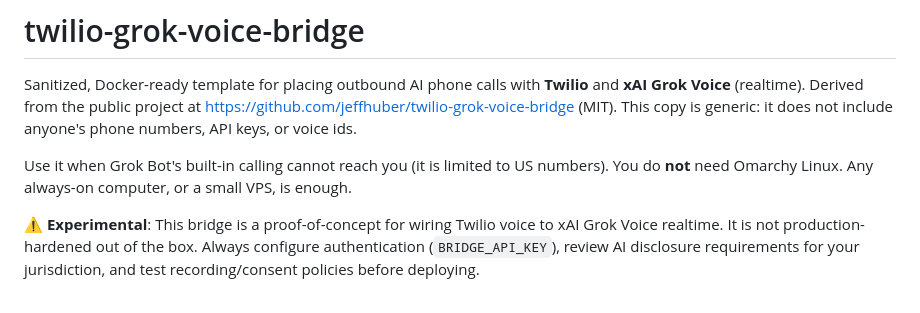
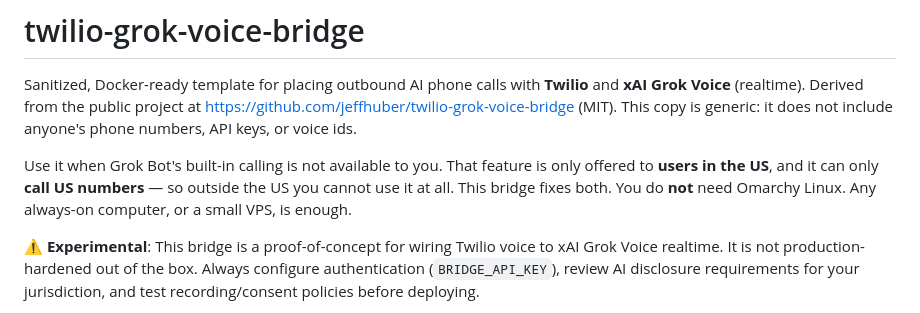
Before and after one commit to forcequit/twilio-grok-voice-bridge, a Markdown page: twilio-grok-voice-bridge/README.md, the part around the change. Drawn GitHub-style.

```diff
--- a/twilio-grok-voice-bridge/README.md
+++ b/twilio-grok-voice-bridge/README.md
@@ -2,7 +2,7 @@
 
 Sanitized, Docker-ready template for placing outbound AI phone calls with **Twilio** and **xAI Grok Voice** (realtime). Derived from the public project at https://github.com/jeffhuber/twilio-grok-voice-bridge (MIT). This copy is generic: it does not include anyone's phone numbers, API keys, or voice ids.
 
-Use it when Grok Bot's built-in calling cannot reach you (it is limited to US numbers). You do **not** need Omarchy Linux. Any always-on computer, or a small VPS, is enough.
+Use it when Grok Bot's built-in calling is not available to you. That feature is only offered to **users in the US**, and it can only **call US numbers** — so outside the US you cannot use it at all. This bridge fixes both. You do **not** need Omarchy Linux. Any always-on computer, or a small VPS, is enough.
 
 ⚠️ **Experimental**: This bridge is a proof-of-concept for wiring Twilio voice to xAI Grok Voice realtime. It is not production-hardened out of the box. Always configure authentication (`BRIDGE_API_KEY`), review AI disclosure requirements for your jurisdiction, and test recording/consent policies before deploying.
 
```
Also changed, not shown: AGENTS.md (added, +39 -0 lines), README.md (+12 -8 lines), skill/SKILL.md (+3 -2 lines), steps.png.
